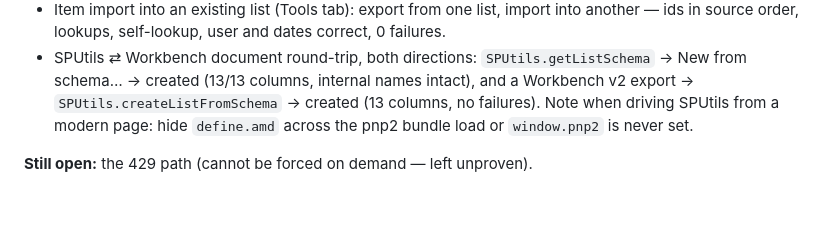
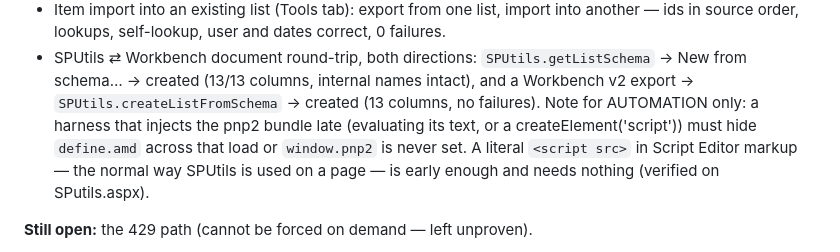
Before and after one commit to whywhyjoe/sp-dcspad, a Markdown page: HANDOFF.md, the part around the change. Drawn GitHub-style; blank space fills up the shorter version.

Commit message:
Scope the pnp2 AMD note to late dynamic injection
A literal <script src> in Script Editor markup sets window.pnp2 without
help (verified on SPutils.aspx); only a harness that injects the bundle
after the page has booted needs define.amd hidden.

Co-Authored-By: Claude Opus 5 <noreply@anthropic.com>

```diff
--- a/HANDOFF.md
+++ b/HANDOFF.md
@@ -502,8 +502,11 @@ leftovers to delete by hand.
 - SPUtils ⇄ Workbench document round-trip, both directions: `SPUtils.getListSchema`
   → New from schema… → created (13/13 columns, internal names intact), and a
   Workbench v2 export → `SPUtils.createListFromSchema` → created (13 columns, no
-  failures). Note when driving SPUtils from a modern page: hide `define.amd`
-  across the pnp2 bundle load or `window.pnp2` is never set.
+  failures). Note for AUTOMATION only: a harness that injects the pnp2 bundle
+  late (evaluating its text, or a createElement('script')) must hide
+  `define.amd` across that load or `window.pnp2` is never set. A literal
+  `<script src>` in Script Editor markup — the normal way SPUtils is used on a
+  page — is early enough and needs nothing (verified on SPutils.aspx).
 
 **Still open:** the 429 path (cannot be forced on demand — left unproven).
 
```
